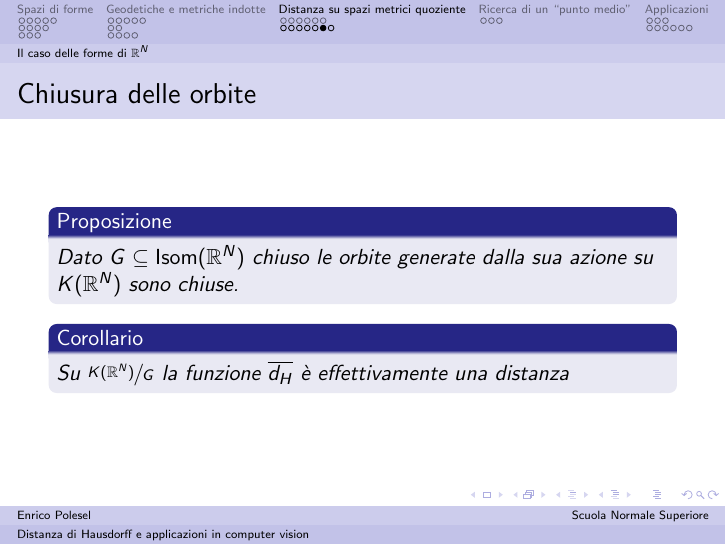
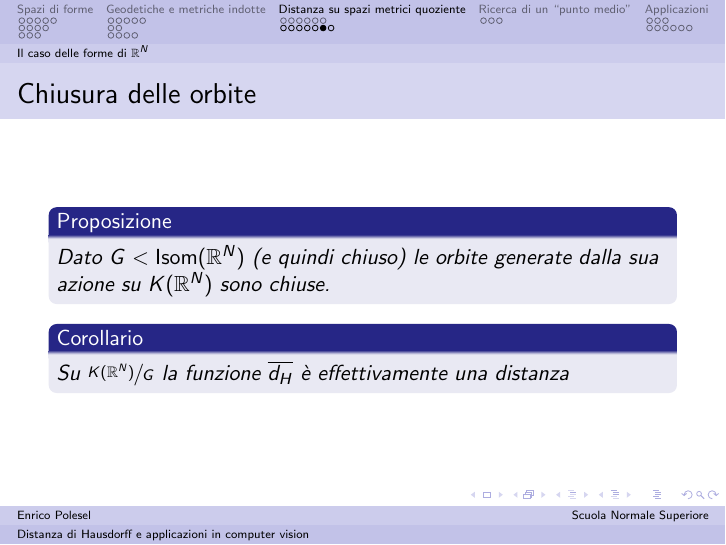
Before and after one commit to epol/colloquio3, LaTeX slides (slide.tex): page 37 of 50. Compiled offline with pdfLaTeX.

Commit message:
correzioni

```diff
--- a/slide.tex
+++ b/slide.tex
@@ -644,8 +644,8 @@ In seguito dimostreremo che $d_H$ è effettivamente una distanza
 
 \begin{frame}{Chiusura delle orbite}
   \begin{mypro}
-    Dato $G \subseteq \isom(\mathbb{R}^N)$ chiuso le orbite generate
-    dalla sua azione su $K(\mathbb{R}^N)$ sono chiuse.
+    Dato $G < \isom(\mathbb{R}^N)$ (e quindi chiuso) le orbite
+    generate dalla sua azione su $K(\mathbb{R}^N)$ sono chiuse.
   \end{mypro}
   % \begin{proof}
   %   Prendendo un punto di accumulazione si vede che i punti possono
```
Also changed, not shown: slide.tex (2 more changed lines).
